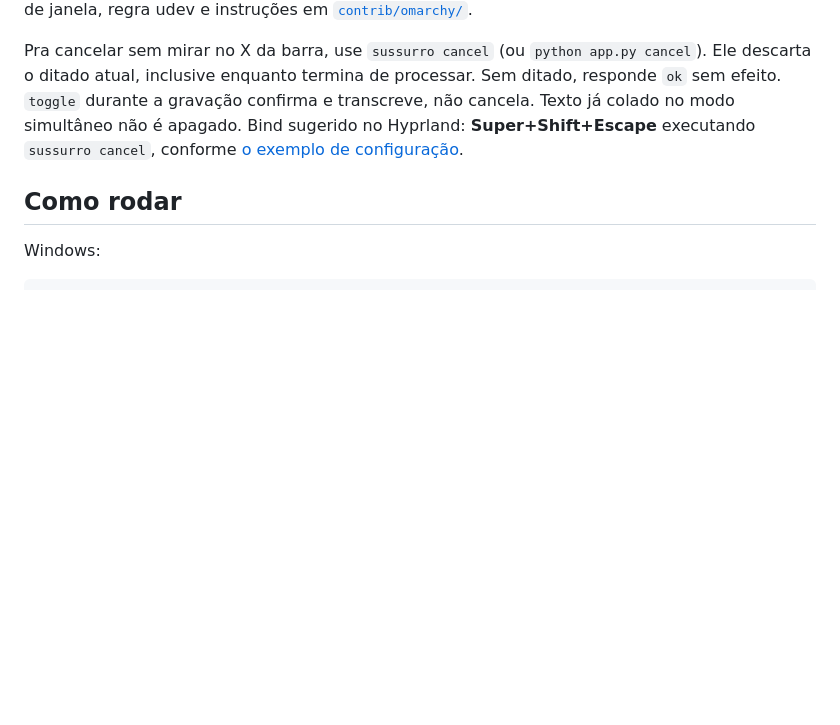
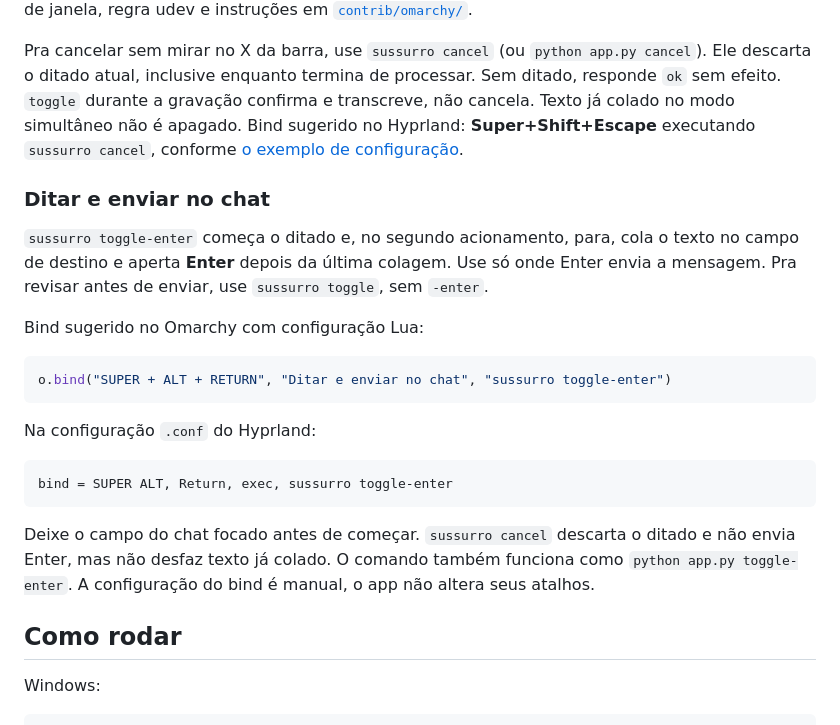
Before and after one commit to LucasOl1337/sussurro, a Markdown page: README.md, the part around the change. GitHub-like rendering; blank space fills up the shorter version.

Commit message:
docs: mostra atalho para ditar e enviar no chat

````diff
--- a/README.md
+++ b/README.md
@@ -65,6 +65,24 @@ O Tk que vem com o CPython do `uv` (python-build-standalone) é compilado **sem
 No Omarchy a barra de gravação segue o monitor do cursor e ganha cantos recortados pelo compositor, e a aba **OMARCHY** aciona o ditado pelo headset MCHOSE X9 sem tocar no PC (roda de volume invertida rápido ou toque duplo no mute, com Enter automático ao terminar). Regras de janela, regra udev e instruções em [`contrib/omarchy/`](contrib/omarchy/README.md).
 
 Pra cancelar sem mirar no X da barra, use `sussurro cancel` (ou `python app.py cancel`). Ele descarta o ditado atual, inclusive enquanto termina de processar. Sem ditado, responde `ok` sem efeito. `toggle` durante a gravação confirma e transcreve, não cancela. Texto já colado no modo simultâneo não é apagado. Bind sugerido no Hyprland: **Super+Shift+Escape** executando `sussurro cancel`, conforme [o exemplo de configuração](contrib/omarchy/README.md#atalho-para-cancelar-o-ditado).
+
+### Ditar e enviar no chat
+
+`sussurro toggle-enter` começa o ditado e, no segundo acionamento, para, cola o texto no campo de destino e aperta **Enter** depois da última colagem. Use só onde Enter envia a mensagem. Pra revisar antes de enviar, use `sussurro toggle`, sem `-enter`.
+
+Bind sugerido no Omarchy com configuração Lua:
+
+```lua
+o.bind("SUPER + ALT + RETURN", "Ditar e enviar no chat", "sussurro toggle-enter")
+```
+
+Na configuração `.conf` do Hyprland:
+
+```ini
+bind = SUPER ALT, Return, exec, sussurro toggle-enter
+```
+
+Deixe o campo do chat focado antes de começar. `sussurro cancel` descarta o ditado e não envia Enter, mas não desfaz texto já colado. O comando também funciona como `python app.py toggle-enter`. A configuração do bind é manual, o app não altera seus atalhos.
 
 ## Como rodar
 
````
